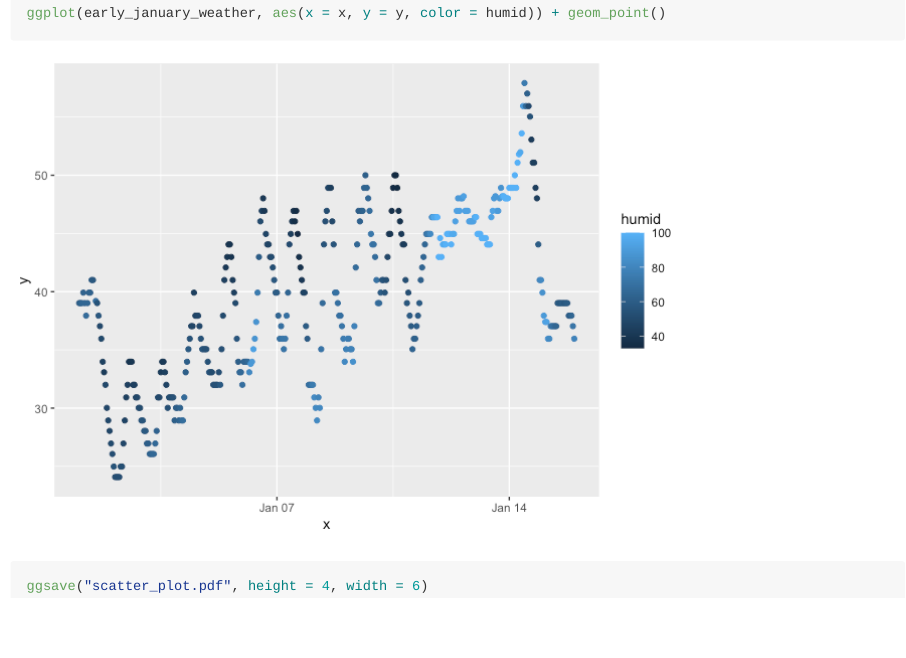
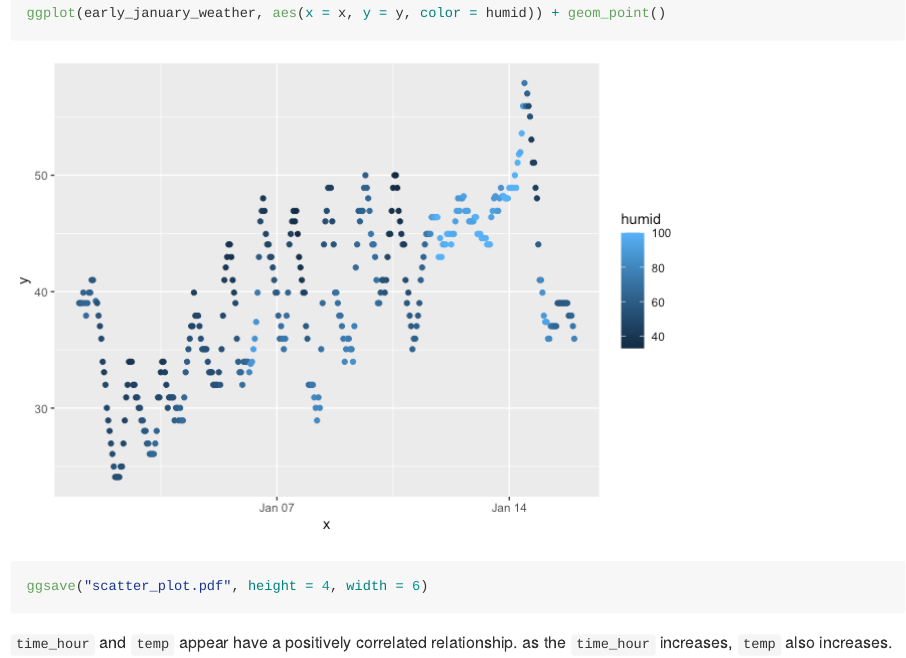
Before and after one commit to camilleokonkwo/p8105_hw1_co2554, an R Markdown document (p8105_hw1_co2554.Rmd): the page in a window 1100 px wide, from 1060 px down. The pictures show the output file p8105_hw1_co2554.md that the author committed with the source, drawn offline in the style of GitHub.

Commit message:
plot description

````diff
--- a/p8105_hw1_co2554.Rmd
+++ b/p8105_hw1_co2554.Rmd
@@ -28,3 +28,5 @@ ggplot(early_january_weather, aes(x = x, y = y, color = humid)) + geom_point()
 
 ggsave("scatter_plot.pdf", height = 4, width = 6)
 ```
+
+`time_hour` and `temp` appear have a positively correlated relationship. as the `time_hour` increases, `temp` also increases.
````
Also changed, not shown: p8105_hw1_co2554.md, scatter_plot.pdf.
